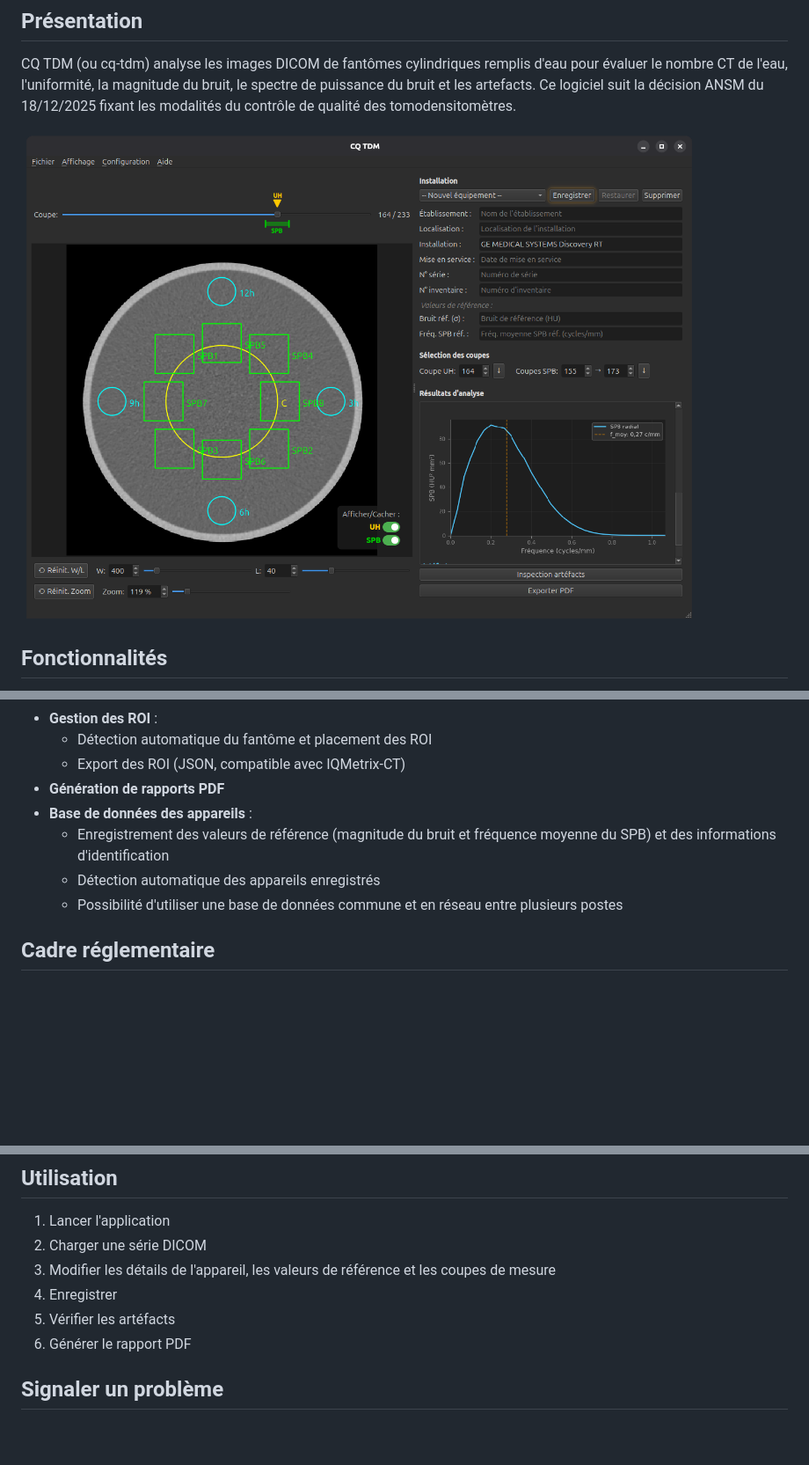
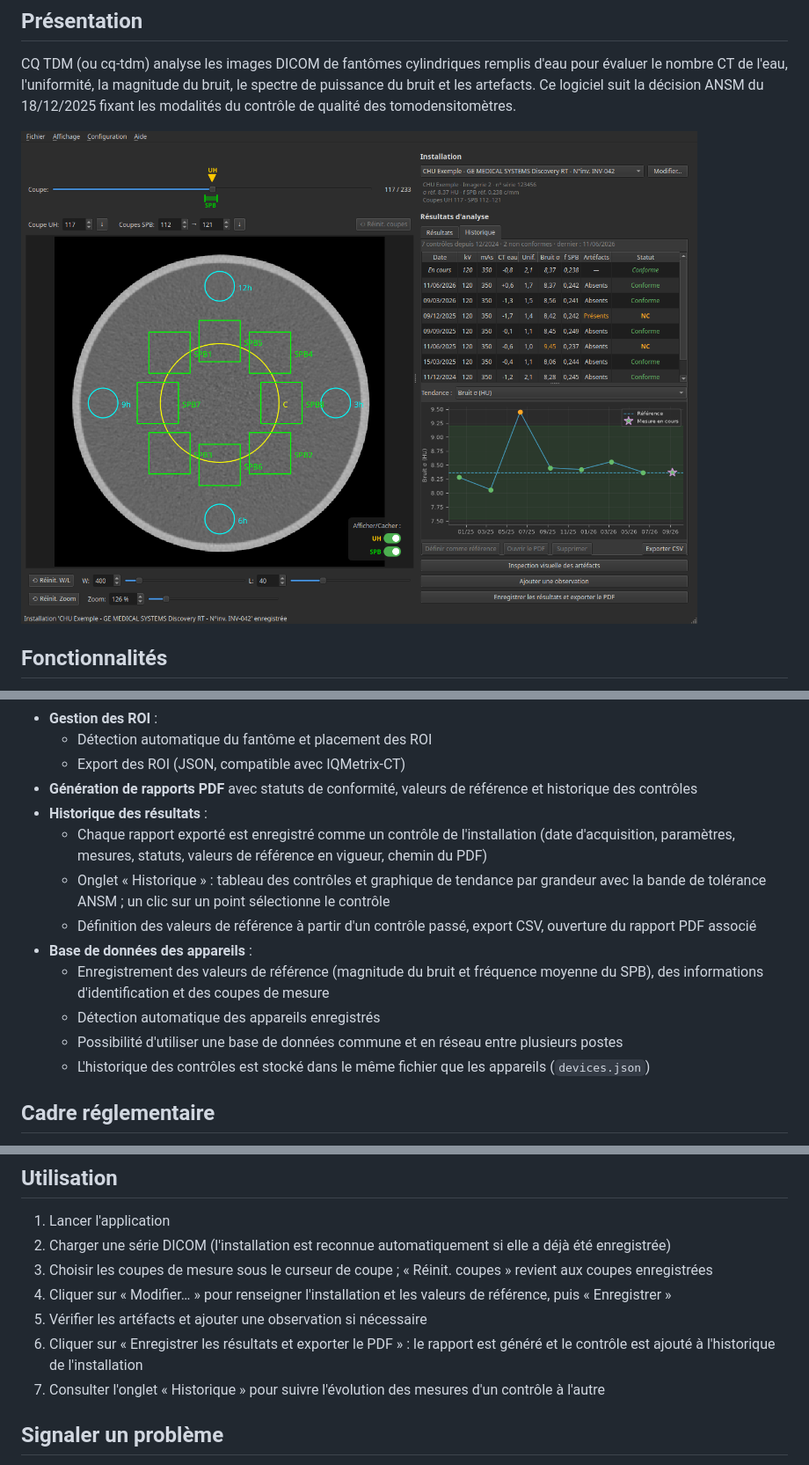
Before and after one commit to lammour/cq-tdm, a Markdown page: README.md, 3 parts joined by grey strips. Shown: that part at 88% size. Drawn GitHub-style; pictures changed too: docs/screenshot.png; blank space fills up the shorter version.

Commit message:
Bump version to 0.4.0, update README and screenshot for the results history

```diff
--- a/README.md
+++ b/README.md
@@ -22,11 +22,16 @@ CQ TDM (ou cq-tdm) analyse les images DICOM de fantômes cylindriques remplis d'
 - **Gestion des ROI** :
   - Détection automatique du fantôme et placement des ROI
   - Export des ROI (JSON, compatible avec IQMetrix-CT)
-- **Génération de rapports PDF**
+- **Génération de rapports PDF** avec statuts de conformité, valeurs de référence et historique des contrôles
+- **Historique des résultats** :
+  - Chaque rapport exporté est enregistré comme un contrôle de l'installation (date d'acquisition, paramètres, mesures, statuts, valeurs de référence en vigueur, chemin du PDF)
+  - Onglet « Historique » : tableau des contrôles et graphique de tendance par grandeur avec la bande de tolérance ANSM ; un clic sur un point sélectionne le contrôle
+  - Définition des valeurs de référence à partir d'un contrôle passé, export CSV, ouverture du rapport PDF associé
 - **Base de données des appareils** :
-  - Enregistrement des valeurs de référence (magnitude du bruit et fréquence moyenne du SPB) et des informations d'identification
+  - Enregistrement des valeurs de référence (magnitude du bruit et fréquence moyenne du SPB), des informations d'identification et des coupes de mesure
   - Détection automatique des appareils enregistrés
   - Possibilité d'utiliser une base de données commune et en réseau entre plusieurs postes
+  - L'historique des contrôles est stocké dans le même fichier que les appareils (`devices.json`)
 
 
 ## Cadre réglementaire
@@ -131,11 +136,12 @@ pip install -e .
 ## Utilisation
 
 1. Lancer l'application
-2. Charger une série DICOM
-3. Modifier les détails de l'appareil, les valeurs de référence et les coupes de mesure
-4. Enregistrer
-5. Vérifier les artéfacts
-6. Générer le rapport PDF
+2. Charger une série DICOM (l'installation est reconnue automatiquement si elle a déjà été enregistrée)
+3. Choisir les coupes de mesure sous le curseur de coupe ; « Réinit. coupes » revient aux coupes enregistrées
+4. Cliquer sur « Modifier… » pour renseigner l'installation et les valeurs de référence, puis « Enregistrer »
+5. Vérifier les artéfacts et ajouter une observation si nécessaire
+6. Cliquer sur « Enregistrer les résultats et exporter le PDF » : le rapport est généré et le contrôle est ajouté à l'historique de l'installation
+7. Consulter l'onglet « Historique » pour suivre l'évolution des mesures d'un contrôle à l'autre
 
 ## Signaler un problème
 
```
Also changed, not shown: 1 other file.
